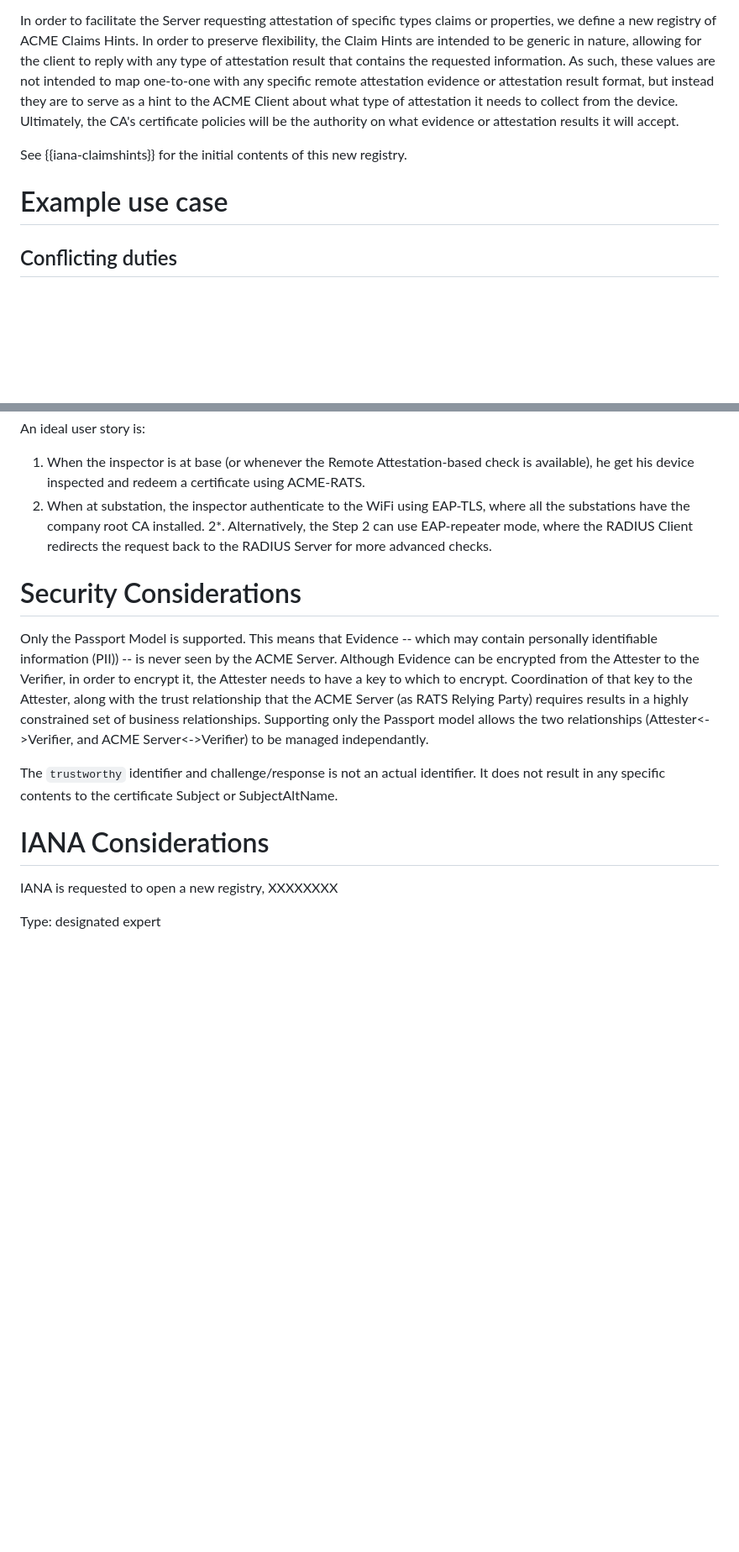
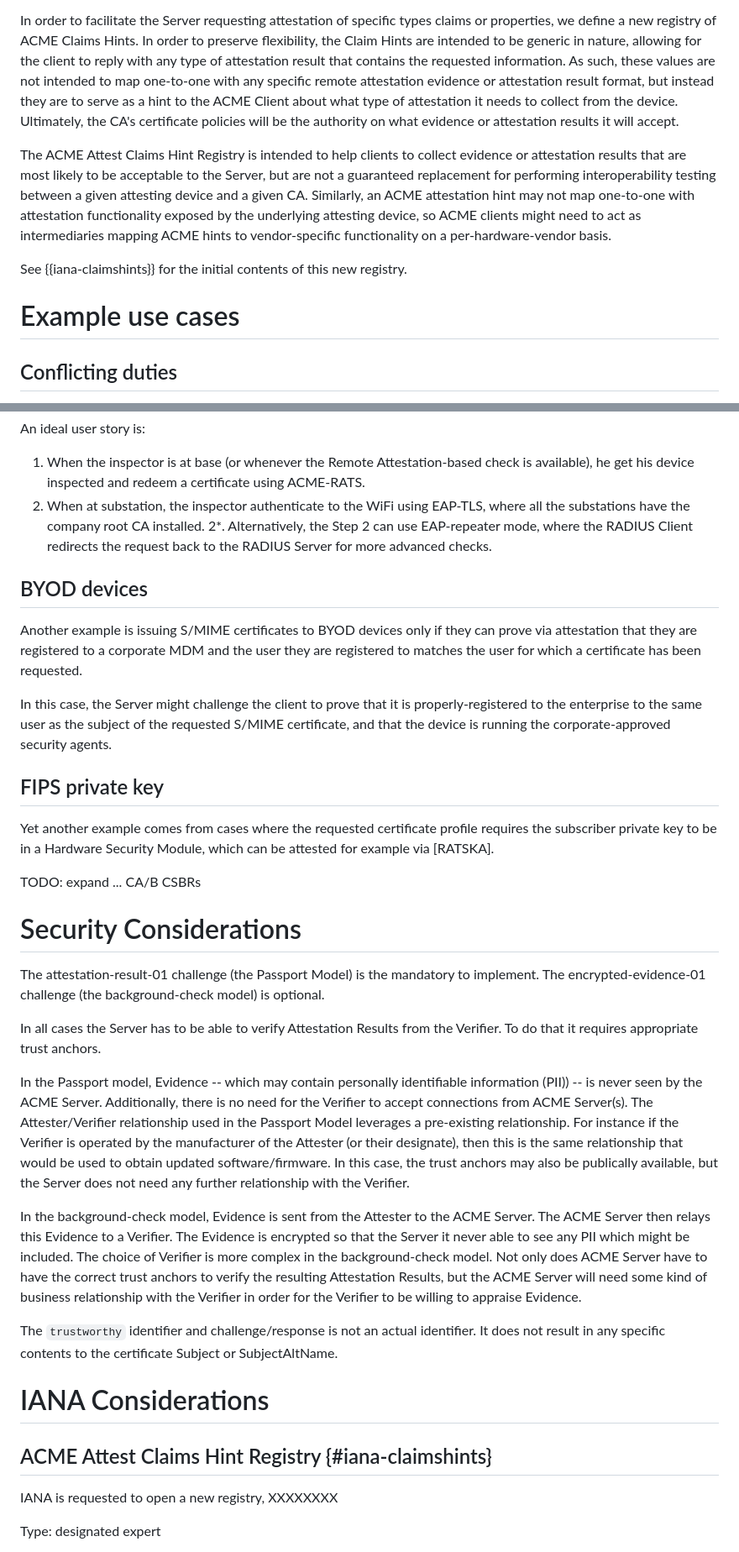
Before and after one commit to liuchunchi/draft-liu-acme-rats, a Markdown page: draft-liu-acme-rats.md, 2 parts joined by grey strips. Shown at 84% size. Drawn GitHub-style; blank space fills up the shorter version.

```diff
--- a/draft-liu-acme-rats.md
+++ b/draft-liu-acme-rats.md
@@ -299,9 +337,11 @@ Other formats are permitted by prior arrangement, however, they MUST use the CMW
 In order to facilitate the Server requesting attestation of specific types claims or properties, we define a new registry of ACME Claims Hints. In order to preserve flexibility, the Claim Hints are intended to be generic in nature, allowing for the client to reply with any type of attestation result that contains the requested information.
 As such, these values are not intended to map one-to-one with any specific remote attestation evidence or attestation result format, but instead they are to serve as a hint to the ACME Client about what type of attestation it needs to collect from the device. Ultimately, the CA's certificate policies will be the authority on what evidence or attestation results it will accept.
 
+The ACME Attest Claims Hint Registry is intended to help clients to collect evidence or attestation results that are most likely to be acceptable to the Server, but are not a guaranteed replacement for performing interoperability testing between a given attesting device and a given CA. Similarly, an ACME attestation hint may not map one-to-one with attestation functionality exposed by the underlying attesting device, so ACME clients might need to act as intermediaries mapping ACME hints to vendor-specific functionality on a per-hardware-vendor basis.
+
 See {{iana-claimshints}} for the initial contents of this new registry.
 
-# Example use case
+# Example use cases
 
 ## Conflicting duties
 
@@ -330,18 +370,45 @@ An ideal user story is:
 2. When at substation, the inspector authenticate to the WiFi using EAP-TLS, where all the substations have the company root CA installed.
 2*. Alternatively, the Step 2 can use EAP-repeater mode, where the RADIUS Client redirects the request back to the RADIUS Server for more advanced checks.
 
+## BYOD devices
+
+Another example is issuing S/MIME certificates to BYOD devices only if they can prove via attestation that they are registered to a corporate MDM and the user they are registered to matches the user for which a certificate has been requested.
+
+In this case, the Server might challenge the client to prove that it is properly-registered to the enterprise to the same user as the subject of the requested S/MIME certificate, and that the device is running the corporate-approved security agents.
+
+
+## FIPS private key
+
+Yet another example comes from cases where the requested certificate profile requires the subscriber private key to be in a Hardware Security Module, which can be attested for example via [RATSKA].
+
+TODO: expand ... CA/B CSBRs
+
 # Security Considerations
 
-Only the Passport Model is supported.
-This means that Evidence -- which may contain personally identifiable information (PII)) -- is never seen by the ACME Server.
-Although Evidence can be encrypted from the Attester to the Verifier, in order to encrypt it, the Attester needs to have a key to which to encrypt.
-Coordination of that key to the Attester, along with the trust relationship that the ACME Server (as RATS Relying Party) requires results in a highly constrained set of business relationships.
-Supporting only the Passport model allows the two relationships (Attester<->Verifier, and ACME Server<->Verifier) to be managed independantly.
+The attestation-result-01 challenge (the Passport Model) is the mandatory to implement.
+The encrypted-evidence-01 challenge (the background-check model) is optional.
+
+In all cases the Server has to be able to verify Attestation Results from the Verifier.
+To do that it requires appropriate trust anchors.
+
+In the Passport model, Evidence -- which may contain personally identifiable information (PII)) -- is never seen by the ACME Server.
+Additionally, there is no need for the Verifier to accept connections from ACME Server(s).
+The Attester/Verifier relationship used in the Passport Model leverages a pre-existing relationship.
+For instance if the Verifier is operated by the manufacturer of the Attester (or their designate), then this is the same relationship that would be used to obtain updated software/firmware.
+In this case, the trust anchors may also be publically available, but the Server does not need any further relationship with the Verifier.
+
+In the background-check model, Evidence is sent from the Attester to the ACME Server.
+The ACME Server then relays this Evidence to a Verifier.
+The Evidence is encrypted so that the Server it never able to see any PII which might be included.
+The choice of Verifier is more complex in the background-check model.
+Not only does ACME Server have to have the correct trust anchors to verify the resulting Attestation Results, but the ACME Server will need some kind of business relationship with the Verifier in order for the Verifier to be willing to appraise Evidence.
 
 The `trustworthy` identifier and challenge/response is not an actual identifier.
 It does not result in any specific contents to the certificate Subject or SubjectAltName.
 
 # IANA Considerations
+
+## ACME Attest Claims Hint Registry {#iana-claimshints}
 
 IANA is requested to open a new registry, XXXXXXXX
 
```
Also changed, not shown: other parts of draft-liu-acme-rats.md (+47 -11 lines).
